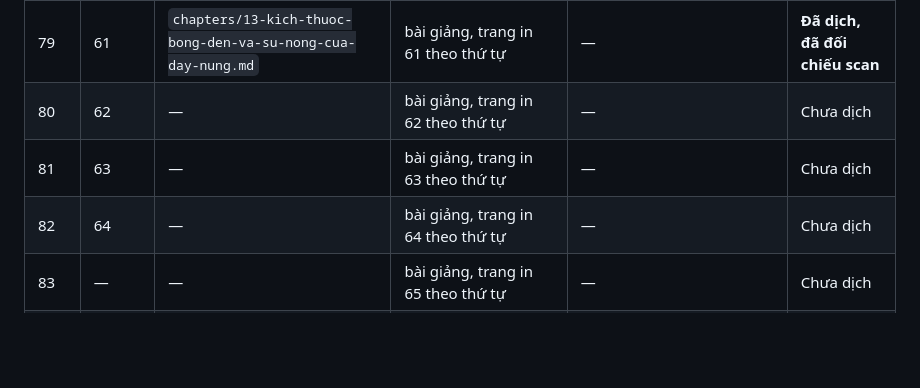
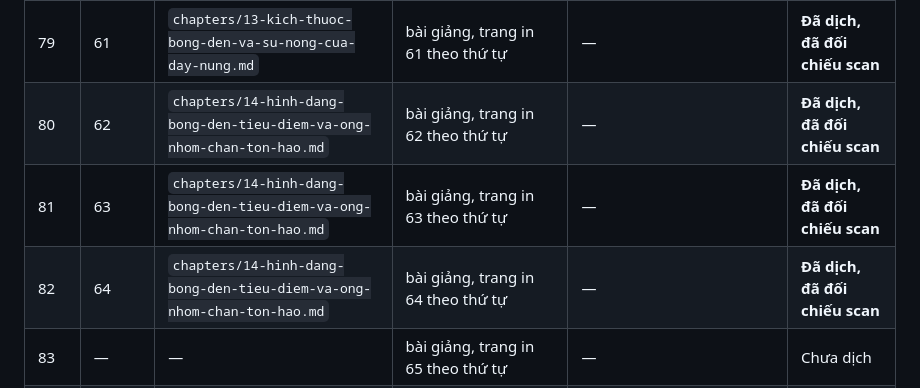
Before and after one commit to chicuong2k3/LatexBlog, a Markdown page: books/tesla-alternate-currents-1892/TRANSLATION_LEDGER.md, the part around the change. Drawn GitHub-style; blank space fills up the shorter version.

Commit message:
feat(books): add Tesla ch. 14 -- bulb shape, focal points, the aluminium screen
Printed 62-64 (PDF 80-82): why the middle bulb of three hung in line
glowed far dimmer than either neighbour, and why -- it turned out to be
the electrostatic action between them, since spreading them out or
mounting them at the corners of an equilateral triangle restored the
expected order. Then the focal points that form in a high vacuum and
heat a filament unevenly, and the correction: Tesla first blamed the
filaments breaking in one spot on a defect in the carbon, and only
recognised the real cause after it happened repeatedly.

The closing argument is the one that pays for the rest. The refractory
body sits at the centre, on a glass stem, and that stem is bombarded
and heated by the very induction it was only meant to carry current --
so most of the energy never reaches the thing being heated. Hence the
thin aluminium sleeve over the stem.

```diff
--- a/books/tesla-alternate-currents-1892/TRANSLATION_LEDGER.md
+++ b/books/tesla-alternate-currents-1892/TRANSLATION_LEDGER.md
@@ -90,9 +90,9 @@ số dùng cho `pdftoppm -f N`. Cột **Trang in** là số trang in trên bản
 | 77 | 59 | `chapters/13-kich-thuoc-bong-den-va-su-nong-cua-day-nung.md`| bài giảng, trang in 59 theo thứ tự |—|**Đã dịch, đã đối chiếu scan**|
 | 78 | 60 | `chapters/13-kich-thuoc-bong-den-va-su-nong-cua-day-nung.md`| bài giảng, trang in 60 theo thứ tự |—|**Đã dịch, đã đối chiếu scan**|
 | 79 | 61 | `chapters/13-kich-thuoc-bong-den-va-su-nong-cua-day-nung.md`| bài giảng, trang in 61 theo thứ tự |—|**Đã dịch, đã đối chiếu scan**|
-| 80 | 62 | — | bài giảng, trang in 62 theo thứ tự | — | Chưa dịch |
-| 81 | 63 | — | bài giảng, trang in 63 theo thứ tự | — | Chưa dịch |
-| 82 | 64 | — | bài giảng, trang in 64 theo thứ tự | — | Chưa dịch |
+| 80 | 62 | `chapters/14-hinh-dang-bong-den-tieu-diem-va-ong-nhom-chan-ton-hao.md`| bài giảng, trang in 62 theo thứ tự |—|**Đã dịch, đã đối chiếu scan**|
+| 81 | 63 | `chapters/14-hinh-dang-bong-den-tieu-diem-va-ong-nhom-chan-ton-hao.md`| bài giảng, trang in 63 theo thứ tự |—|**Đã dịch, đã đối chiếu scan**|
+| 82 | 64 | `chapters/14-hinh-dang-bong-den-tieu-diem-va-ong-nhom-chan-ton-hao.md`| bài giảng, trang in 64 theo thứ tự |—|**Đã dịch, đã đối chiếu scan**|
 | 83 | — | — | bài giảng, trang in 65 theo thứ tự | — | Chưa dịch |
 | 84 | 66 | — | bài giảng, trang in 66 theo thứ tự | — | Chưa dịch |
 | 85 | — | — | bài giảng, trang in 67 theo thứ tự | — | Chưa dịch |
```
Also changed, not shown: books/tesla-alternate-currents-1892/book.md (+2 -1 lines), 1 other file.
